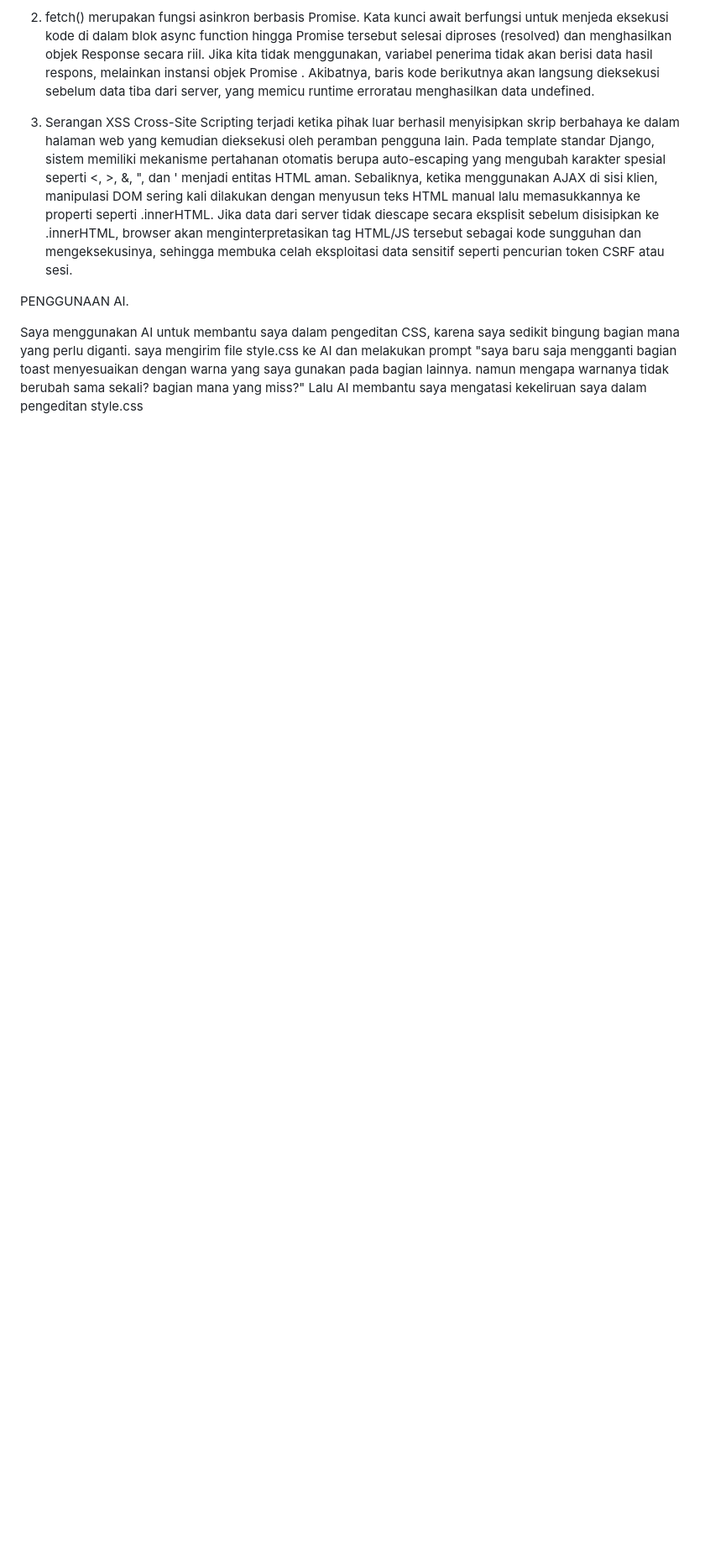
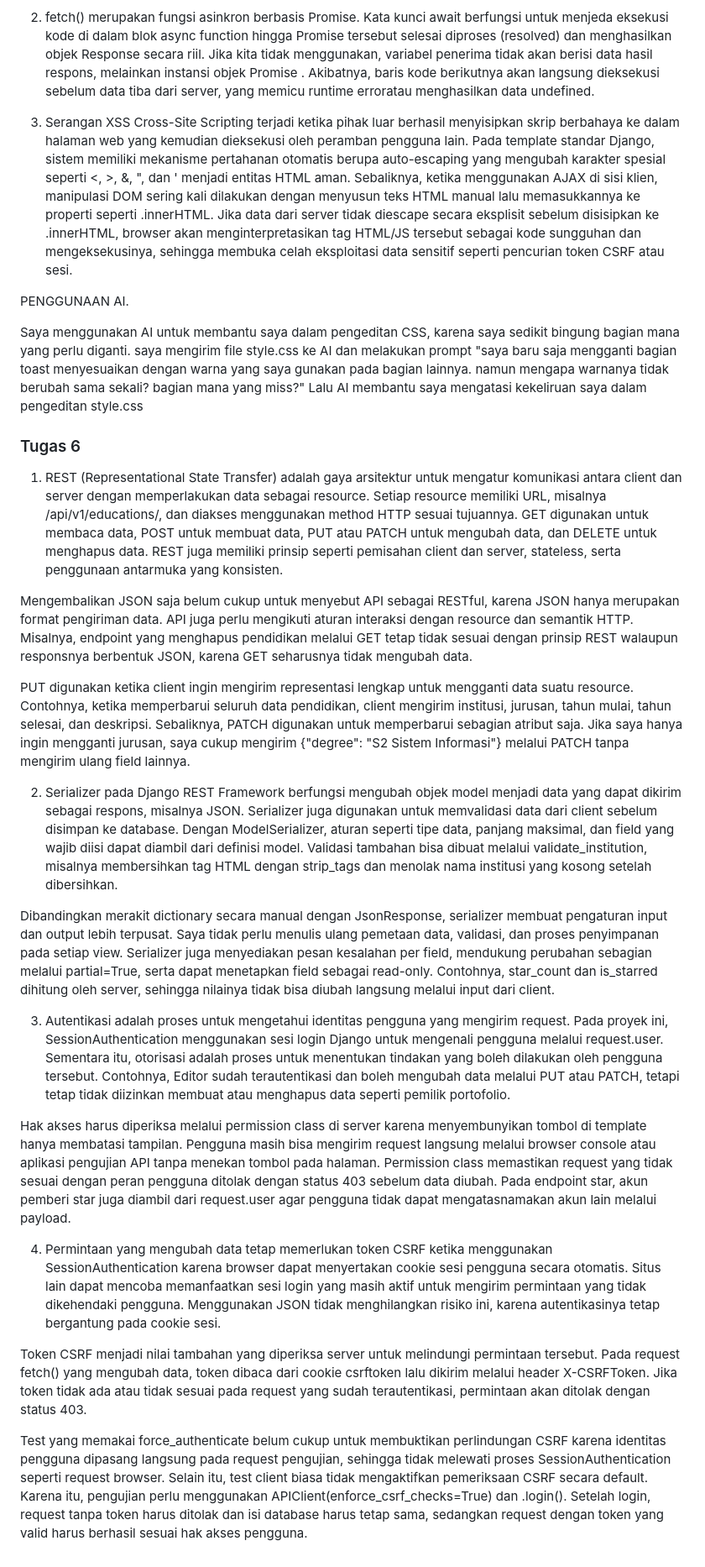
Before and after one commit to darzzius/myportofolio, a Markdown page: README.md, the part around one of its changes. Shown at 84% size. GitHub-like rendering; blank space fills up the shorter version.

Commit message:
jawaban reflektif Tugas 6

```diff
--- a/README.md
+++ b/README.md
@@ -94,3 +94,25 @@ Data string JSON tersebut dibungkus ke dalam HttpResponse dengan header content_
 PENGGUNAAN AI.
 
 Saya menggunakan AI untuk membantu saya dalam pengeditan CSS, karena saya sedikit bingung bagian mana yang perlu diganti. saya mengirim file style.css ke AI dan melakukan prompt "saya baru saja mengganti bagian toast menyesuaikan dengan warna yang saya gunakan pada bagian lainnya. namun mengapa warnanya tidak berubah sama sekali? bagian mana yang miss?" Lalu AI membantu saya mengatasi kekeliruan saya dalam pengeditan style.css
+
+### Tugas 6
+
+1. REST (Representational State Transfer) adalah gaya arsitektur untuk mengatur komunikasi antara client dan server dengan memperlakukan data sebagai resource. Setiap resource memiliki URL, misalnya /api/v1/educations/, dan diakses menggunakan method HTTP sesuai tujuannya. GET digunakan untuk membaca data, POST untuk membuat data, PUT atau PATCH untuk mengubah data, dan DELETE untuk menghapus data. REST juga memiliki prinsip seperti pemisahan client dan server, stateless, serta penggunaan antarmuka yang konsisten.
+
+Mengembalikan JSON saja belum cukup untuk menyebut API sebagai RESTful, karena JSON hanya merupakan format pengiriman data. API juga perlu mengikuti aturan interaksi dengan resource dan semantik HTTP. Misalnya, endpoint yang menghapus pendidikan melalui GET tetap tidak sesuai dengan prinsip REST walaupun responsnya berbentuk JSON, karena GET seharusnya tidak mengubah data.
+
+PUT digunakan ketika client ingin mengirim representasi lengkap untuk mengganti data suatu resource. Contohnya, ketika memperbarui seluruh data pendidikan, client mengirim institusi, jurusan, tahun mulai, tahun selesai, dan deskripsi. Sebaliknya, PATCH digunakan untuk memperbarui sebagian atribut saja. Jika saya hanya ingin mengganti jurusan, saya cukup mengirim {"degree": "S2 Sistem Informasi"} melalui PATCH tanpa mengirim ulang field lainnya.
+
+2. Serializer pada Django REST Framework berfungsi mengubah objek model menjadi data yang dapat dikirim sebagai respons, misalnya JSON. Serializer juga digunakan untuk memvalidasi data dari client sebelum disimpan ke database. Dengan ModelSerializer, aturan seperti tipe data, panjang maksimal, dan field yang wajib diisi dapat diambil dari definisi model. Validasi tambahan bisa dibuat melalui validate_institution, misalnya membersihkan tag HTML dengan strip_tags dan menolak nama institusi yang kosong setelah dibersihkan.
+
+Dibandingkan merakit dictionary secara manual dengan JsonResponse, serializer membuat pengaturan input dan output lebih terpusat. Saya tidak perlu menulis ulang pemetaan data, validasi, dan proses penyimpanan pada setiap view. Serializer juga menyediakan pesan kesalahan per field, mendukung perubahan sebagian melalui partial=True, serta dapat menetapkan field sebagai read-only. Contohnya, star_count dan is_starred dihitung oleh server, sehingga nilainya tidak bisa diubah langsung melalui input dari client.
+
+3. Autentikasi adalah proses untuk mengetahui identitas pengguna yang mengirim request. Pada proyek ini, SessionAuthentication menggunakan sesi login Django untuk mengenali pengguna melalui request.user. Sementara itu, otorisasi adalah proses untuk menentukan tindakan yang boleh dilakukan oleh pengguna tersebut. Contohnya, Editor sudah terautentikasi dan boleh mengubah data melalui PUT atau PATCH, tetapi tetap tidak diizinkan membuat atau menghapus data seperti pemilik portofolio.
+
+Hak akses harus diperiksa melalui permission class di server karena menyembunyikan tombol di template hanya membatasi tampilan. Pengguna masih bisa mengirim request langsung melalui browser console atau aplikasi pengujian API tanpa menekan tombol pada halaman. Permission class memastikan request yang tidak sesuai dengan peran pengguna ditolak dengan status 403 sebelum data diubah. Pada endpoint star, akun pemberi star juga diambil dari request.user agar pengguna tidak dapat mengatasnamakan akun lain melalui payload.
+
+4. Permintaan yang mengubah data tetap memerlukan token CSRF ketika menggunakan SessionAuthentication karena browser dapat menyertakan cookie sesi pengguna secara otomatis. Situs lain dapat mencoba memanfaatkan sesi login yang masih aktif untuk mengirim permintaan yang tidak dikehendaki pengguna. Menggunakan JSON tidak menghilangkan risiko ini, karena autentikasinya tetap bergantung pada cookie sesi.
+
+Token CSRF menjadi nilai tambahan yang diperiksa server untuk melindungi permintaan tersebut. Pada request fetch() yang mengubah data, token dibaca dari cookie csrftoken lalu dikirim melalui header X-CSRFToken. Jika token tidak ada atau tidak sesuai pada request yang sudah terautentikasi, permintaan akan ditolak dengan status 403.
+
+Test yang memakai force_authenticate belum cukup untuk membuktikan perlindungan CSRF karena identitas pengguna dipasang langsung pada request pengujian, sehingga tidak melewati proses SessionAuthentication seperti request browser. Selain itu, test client biasa tidak mengaktifkan pemeriksaan CSRF secara default. Karena itu, pengujian perlu menggunakan APIClient(enforce_csrf_checks=True) dan .login(). Setelah login, request tanpa token harus ditolak dan isi database harus tetap sama, sedangkan request dengan token yang valid harus berhasil sesuai hak akses pengguna.
```
Also changed, not shown: other parts of README.md (+1 -1 lines).
